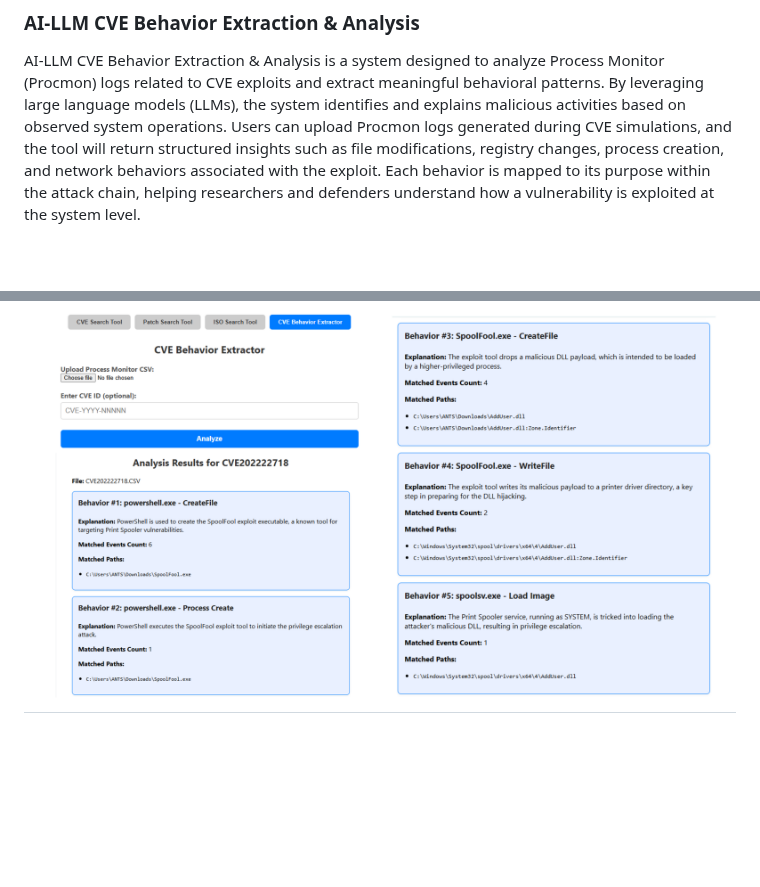
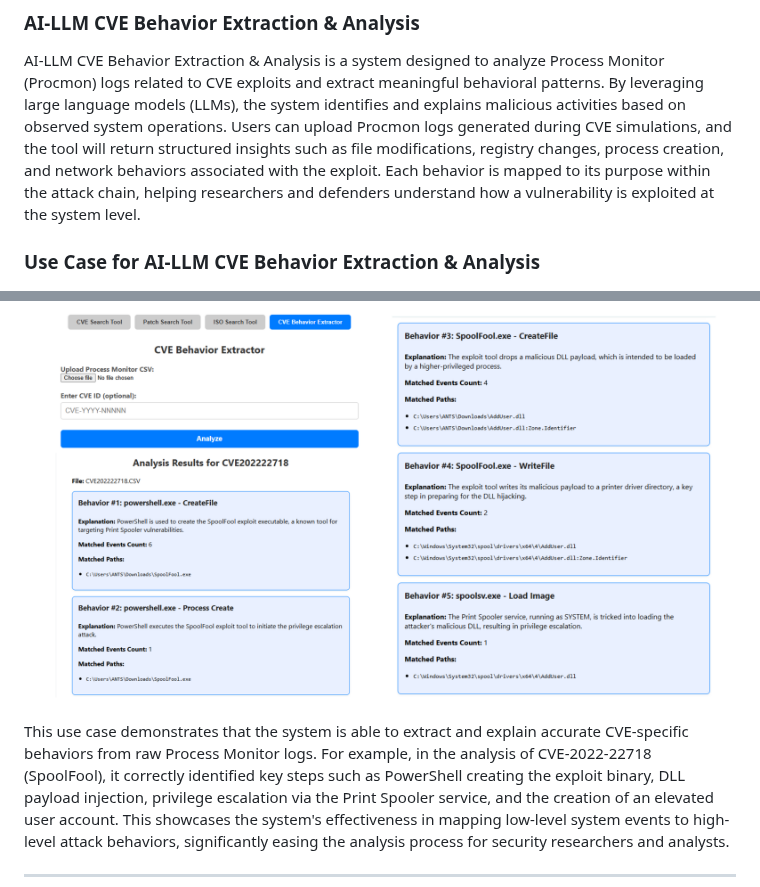
Before and after one commit to Wong-Kai-Xian/CVE_Threat_Intelligence_Toolkit, a Markdown page: README.md, 2 parts joined by grey strips. GitHub-like rendering; blank space fills up the shorter version.

```diff
--- a/README.md
+++ b/README.md
@@ -130,5 +130,12 @@ After retrieving the Windows build links using the script, open the provided URL
 ### AI-LLM CVE Behavior Extraction & Analysis
 AI-LLM CVE Behavior Extraction & Analysis is a system designed to analyze Process Monitor (Procmon) logs related to CVE exploits and extract meaningful behavioral patterns. By leveraging large language models (LLMs), the system identifies and explains malicious activities based on observed system operations. Users can upload Procmon logs generated during CVE simulations, and the tool will return structured insights such as file modifications, registry changes, process creation, and network behaviors associated with the exploit. Each behavior is mapped to its purpose within the attack chain, helping researchers and defenders understand how a vulnerability is exploited at the system level.
 
+### Use Case for AI-LLM CVE Behavior Extraction & Analysis
+
 ![LLM Use Case](./img/LLMUseCase.png)
+
+This use case demonstrates that the system is able to extract and explain accurate CVE-specific behaviors from raw Process Monitor logs. For example, in the analysis of CVE-2022-22718 (SpoolFool), it correctly identified key steps such as PowerShell creating the exploit binary, DLL payload injection, privilege escalation via the Print Spooler service, and the creation of an elevated user account. This showcases the system's effectiveness in mapping low-level system events to high-level attack behaviors, significantly easing the analysis process for security researchers and analysts.
+
+
+
 ---
```
